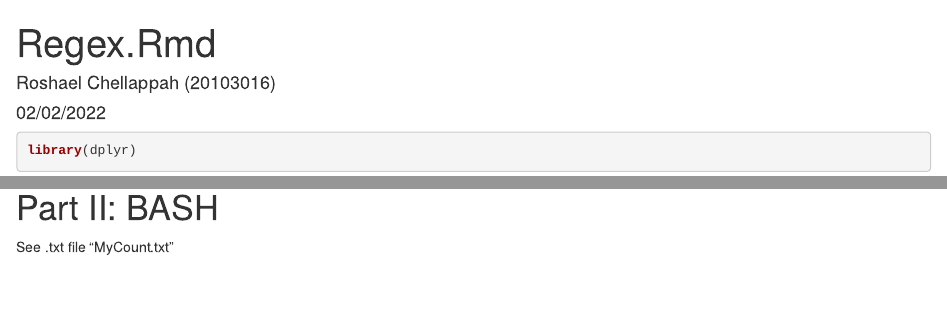
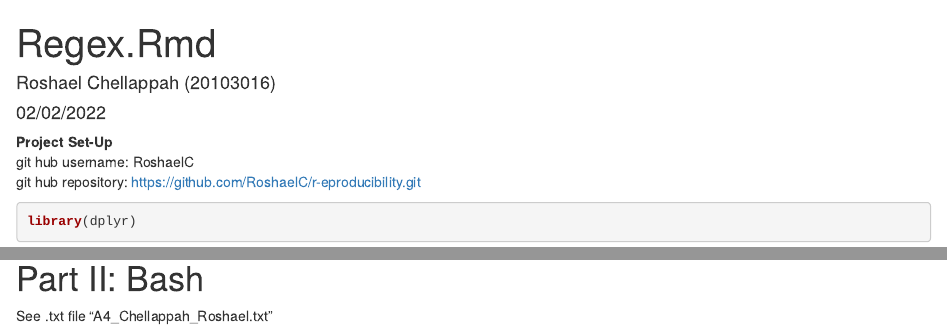
Before and after one commit to RoshaelC/r-eproducibility, an R Markdown document (A4_Chellappah_Roshael.rmd): the page in a window 1100 px wide, from its top, and a second part further down, joined at a grey line. Rendered offline with R 4.5, knitr and Pandoc, with nearby package versions; some code elsewhere in the file could not run offline.

Commit message:
Final submission copy

````diff
--- a/A4_Chellappah_Roshael.rmd
+++ b/A4_Chellappah_Roshael.rmd
@@ -5,3 +5,6 @@ date: "02/02/2022"
 output: html_document
 ---
 
+**Project Set-Up**
+git hub username: RoshaelC
+git hub repository: https://github.com/RoshaelC/r-eproducibility.git
@@ -37,5 +41,5 @@ MData <- transmute(MData, Sp, Limb.width, Limb.length, Observer)
 write.csv(MData, "./MeasShort.csv")
 ```
 
-# Part II: BASH
-See .txt file "MyCount.txt"
+# Part II: Bash
+See .txt file "A4_Chellappah_Roshael.txt"
````
Also changed, not shown: A4_Chellappah_Roshael.rmd (3 more changed lines).
